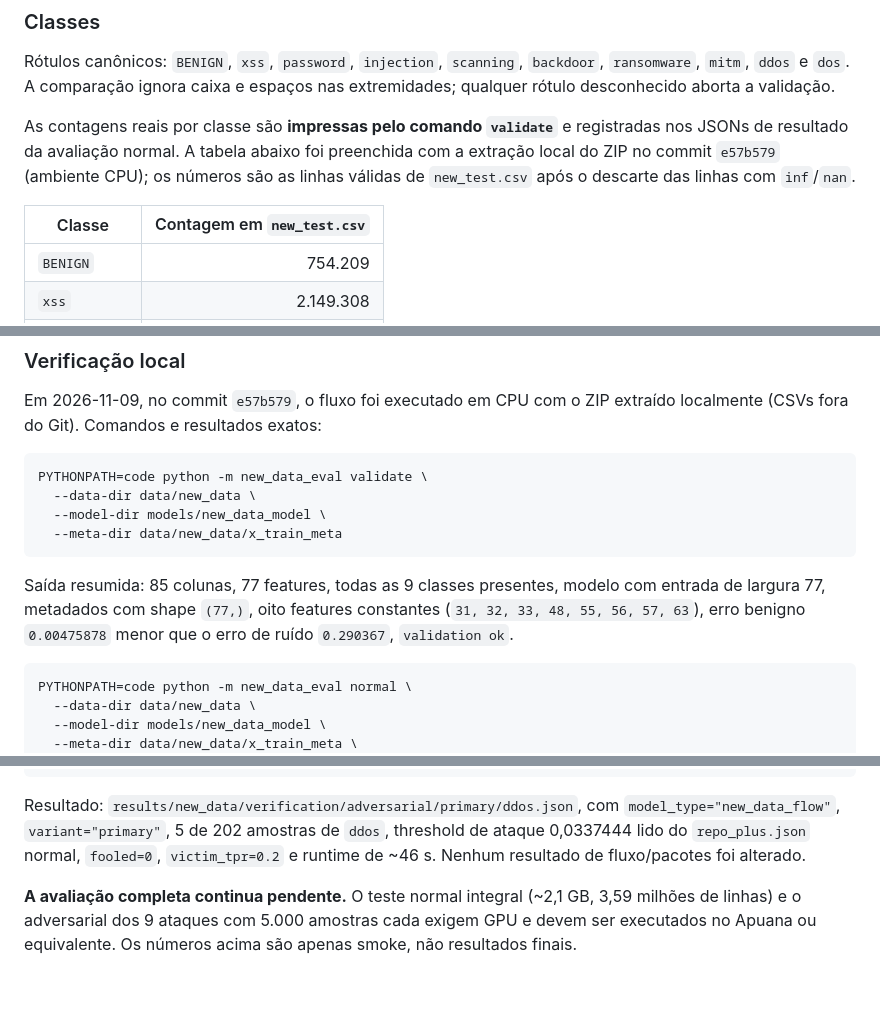
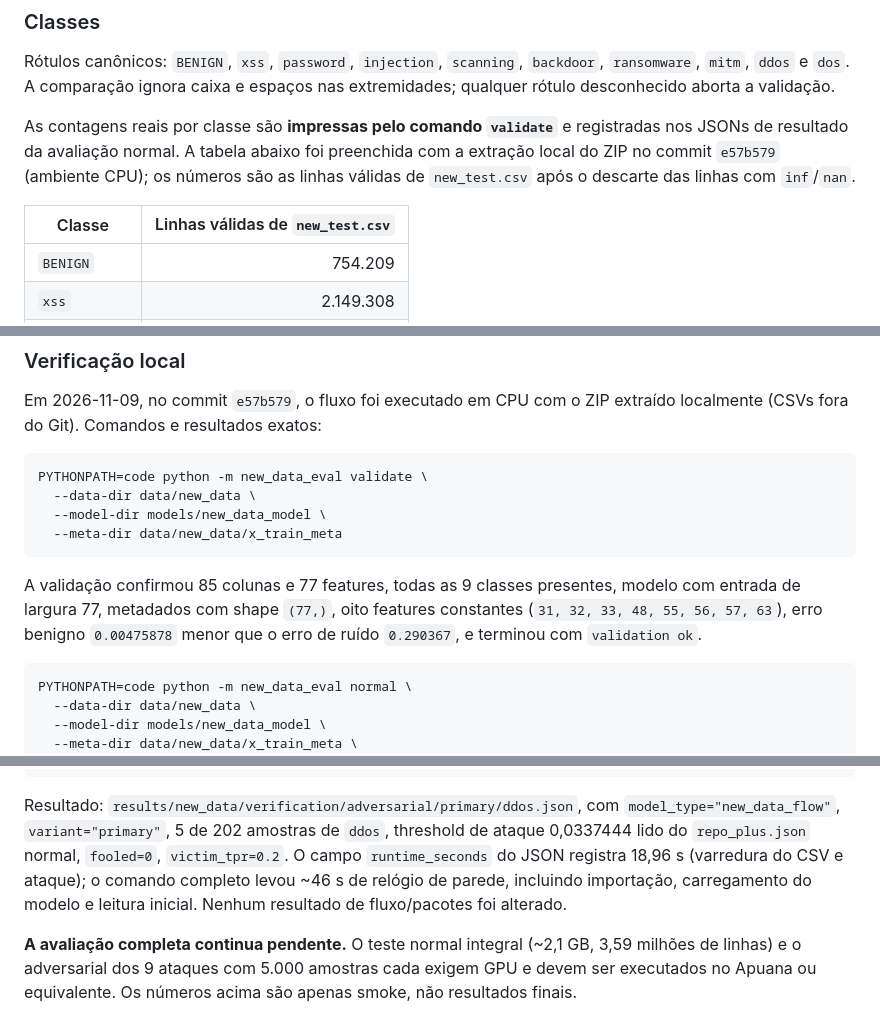
Before and after one commit to marquesgbr/replicating_RePO, a Markdown page: docs/NEW_DATASET.md, 3 parts joined by grey strips. Drawn GitHub-style; blank space fills up the shorter version.

Commit message:
docs: correct task 9 checklist claims and runtime note

````diff
--- a/docs/NEW_DATASET.md
+++ b/docs/NEW_DATASET.md
@@ -56,7 +56,7 @@ preenchida com a extração local do ZIP no commit `e57b579` (ambiente CPU); os
 números são as linhas válidas de `new_test.csv` após o descarte das linhas com
 `inf`/`nan`.
 
-| Classe | Contagem em `new_test.csv` |
+| Classe | Linhas válidas de `new_test.csv` |
 | --- | ---: |
 | `BENIGN` | 754.209 |
 | `xss` | 2.149.308 |
@@ -243,10 +243,10 @@ PYTHONPATH=code python -m new_data_eval validate \
   --meta-dir data/new_data/x_train_meta
 ```
 
-Saída resumida: 85 colunas, 77 features, todas as 9 classes presentes, modelo
-com entrada de largura 77, metadados com shape `(77,)`, oito features
+A validação confirmou 85 colunas e 77 features, todas as 9 classes presentes,
+modelo com entrada de largura 77, metadados com shape `(77,)`, oito features
 constantes (`31, 32, 33, 48, 55, 56, 57, 63`), erro benigno `0.00475878`
-menor que o erro de ruído `0.290367`, `validation ok`.
+menor que o erro de ruído `0.290367`, e terminou com `validation ok`.
 
 ```bash
 PYTHONPATH=code python -m new_data_eval normal \
@@ -275,8 +275,10 @@ PYTHONPATH=code python -m new_data_eval adversarial \
 Resultado: `results/new_data/verification/adversarial/primary/ddos.json`, com
 `model_type="new_data_flow"`, `variant="primary"`, 5 de 202 amostras de `ddos`,
 threshold de ataque 0,0337444 lido do `repo_plus.json` normal, `fooled=0`,
-`victim_tpr=0.2` e runtime de ~46 s. Nenhum resultado de fluxo/pacotes foi
-alterado.
+`victim_tpr=0.2`. O campo `runtime_seconds` do JSON registra 18,96 s (varredura
+do CSV e ataque); o comando completo levou ~46 s de relógio de parede,
+incluindo importação, carregamento do modelo e leitura inicial. Nenhum
+resultado de fluxo/pacotes foi alterado.
 
 **A avaliação completa continua pendente.** O teste normal integral (~2,1 GB,
 3,59 milhões de linhas) e o adversarial dos 9 ataques com 5.000 amostras cada
````
Also changed, not shown: docs/PROJECT_TASKS.md (+7 -4 lines).
